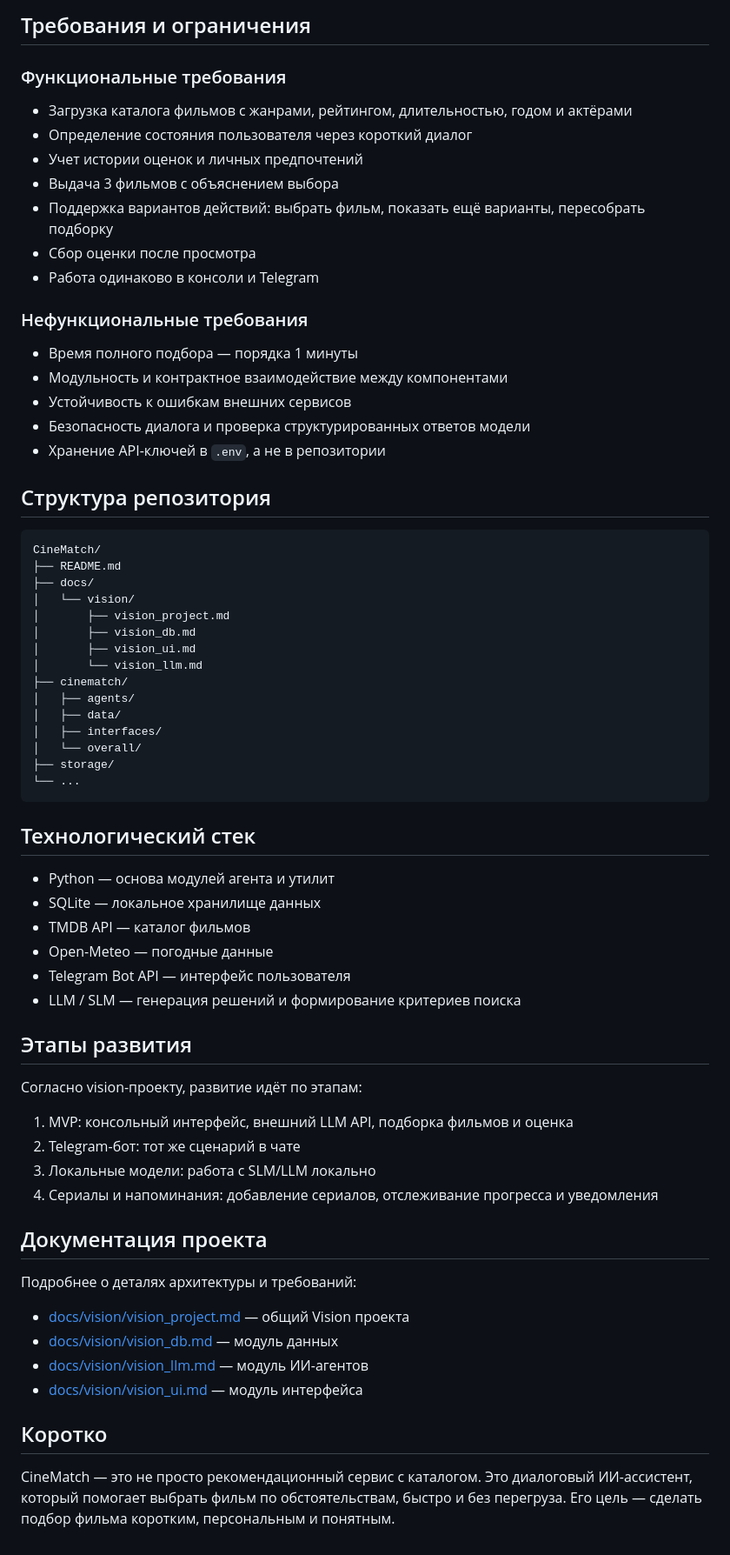
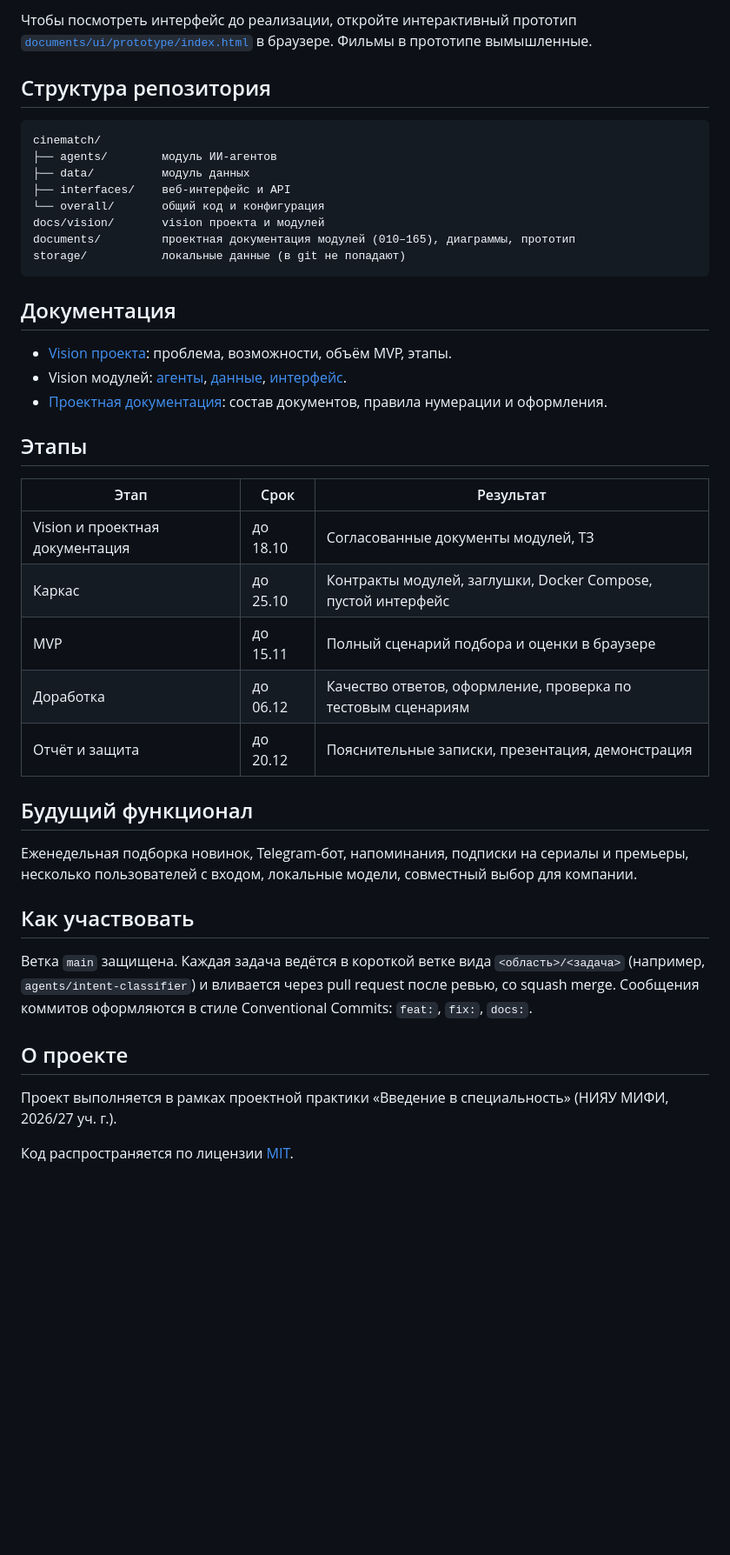
Before and after one commit to ryDIEv/CineMatch, a Markdown page: README.md, the part around one of its changes. Shown at 87% size. GitHub-like rendering; blank space fills up the shorter version.

````diff
--- a/README.md
+++ b/README.md
@@ -88,70 +65,44 @@ CineMatch решает эту задачу так:
-## Требования и ограничения
-
-### Функциональные требования
-
-- Загрузка каталога фильмов с жанрами, рейтингом, длительностью, годом и актёрами
-- Определение состояния пользователя через короткий диалог
-- Учет истории оценок и личных предпочтений
-- Выдача 3 фильмов с объяснением выбора
-- Поддержка вариантов действий: выбрать фильм, показать ещё варианты, пересобрать подборку
-- Сбор оценки после просмотра
-- Работа одинаково в консоли и Telegram
-
-### Нефункциональные требования
-
-- Время полного подбора — порядка 1 минуты
-- Модульность и контрактное взаимодействие между компонентами
-- Устойчивость к ошибкам внешних сервисов
-- Безопасность диалога и проверка структурированных ответов модели
-- Хранение API-ключей в `.env`, а не в репозитории
+Чтобы посмотреть интерфейс до реализации, откройте интерактивный прототип [`documents/ui/prototype/index.html`](documents/ui/prototype/index.html) в браузере. Фильмы в прототипе вымышленные.
 
 ## Структура репозитория
 
-```text
-CineMatch/
-├── README.md
-├── docs/
-│   └── vision/
-│       ├── vision_project.md
-│       ├── vision_db.md
-│       ├── vision_ui.md
-│       └── vision_llm.md
-├── cinematch/
-│   ├── agents/
-│   ├── data/
-│   ├── interfaces/
-│   └── overall/
-├── storage/
-└── ...
+```
+cinematch/
+├── agents/        модуль ИИ-агентов
+├── data/          модуль данных
+├── interfaces/    веб-интерфейс и API
+└── overall/       общий код и конфигурация
+docs/vision/       vision проекта и модулей
+documents/         проектная документация модулей (010–165), диаграммы, прототип
+storage/           локальные данные (в git не попадают)
 ```
 
-## Технологический стек
+## Документация
 
-- Python — основа модулей агента и утилит
-- SQLite — локальное хранилище данных
-- TMDB API — каталог фильмов
-- Open-Meteo — погодные данные
-- Telegram Bot API — интерфейс пользователя
-- LLM / SLM — генерация решений и формирование критериев поиска
+- [Vision проекта](docs/vision/vision_project.md): проблема, возможности, объём MVP, этапы.
+- Vision модулей: [агенты](docs/vision/vision_llm.md), [данные](docs/vision/vision_db.md), [интерфейс](docs/vision/vision_ui.md).
+- [Проектная документация](documents/README.md): состав документов, правила нумерации и оформления.
 
-## Этапы развития
+## Этапы
 
-Согласно vision-проекту, развитие идёт по этапам:
+| Этап | Срок | Результат |
+|---|---|---|
+| Vision и проектная документация | до 18.10 | Согласованные документы модулей, ТЗ |
+| Каркас | до 25.10 | Контракты модулей, заглушки, Docker Compose, пустой интерфейс |
+| MVP | до 15.11 | Полный сценарий подбора и оценки в браузере |
+| Доработка | до 06.12 | Качество ответов, оформление, проверка по тестовым сценариям |
+| Отчёт и защита | до 20.12 | Пояснительные записки, презентация, демонстрация |
 
-1. MVP: консольный интерфейс, внешний LLM API, подборка фильмов и оценка
-2. Telegram-бот: тот же сценарий в чате
-3. Локальные модели: работа с SLM/LLM локально
-4. Сериалы и напоминания: добавление сериалов, отслеживание прогресса и уведомления
+## Будущий функционал
 
-## Документация проекта
+Еженедельная подборка новинок, Telegram-бот, напоминания, подписки на сериалы и премьеры, несколько пользователей с входом, локальные модели, совместный выбор для компании.
 
-Подробнее о деталях архитектуры и требований:
+## Как участвовать
 
-- [docs/vision/vision_project.md](docs/vision/vision_project.md) — общий Vision проекта
-- [docs/vision/vision_db.md](docs/vision/vision_db.md) — модуль данных
-- [docs/vision/vision_llm.md](docs/vision/vision_llm.md) — модуль ИИ-агентов
-- [docs/vision/vision_ui.md](docs/vision/vision_ui.md) — модуль интерфейса
+Ветка `main` защищена. Каждая задача ведётся в короткой ветке вида `<область>/<задача>` (например, `agents/intent-classifier`) и вливается через pull request после ревью, со squash merge. Сообщения коммитов оформляются в стиле Conventional Commits: `feat:`, `fix:`, `docs:`.
 
-## Коротко
+## О проекте
 
-CineMatch — это не просто рекомендационный сервис с каталогом. Это диалоговый ИИ-ассистент, который помогает выбрать фильм по обстоятельствам, быстро и без перегруза. Его цель — сделать подбор фильма коротким, персональным и понятным.
+Проект выполняется в рамках проектной практики «Введение в специальность» (НИЯУ МИФИ, 2026/27 уч. г.).
+
+Код распространяется по лицензии [MIT](LICENSE).
````
Also changed, not shown: other parts of README.md (+45 -68 lines).
